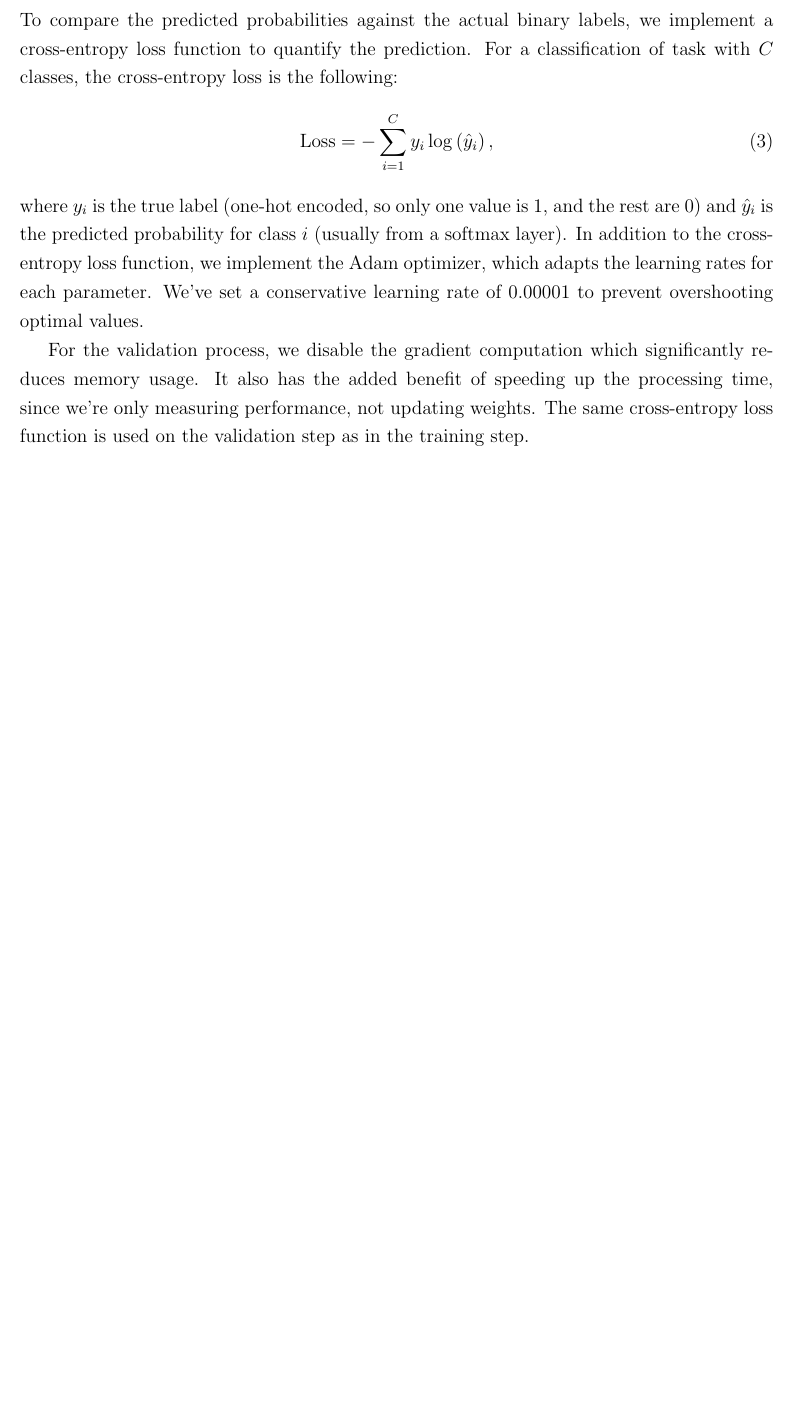
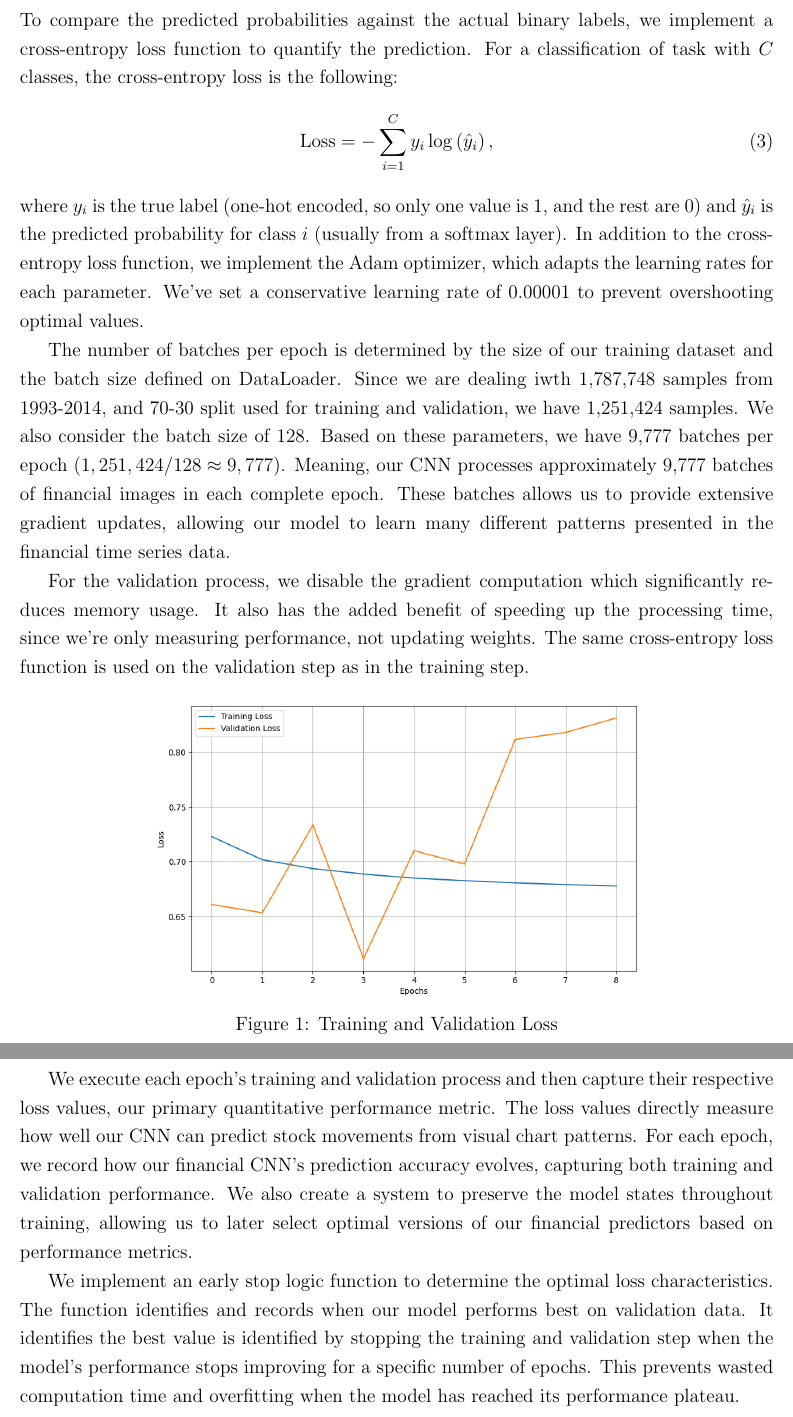
Before and after one commit to KidQuant/FA690-Mini-Project-1, a LaTeX document (Report/report_1.tex): part of page 7 of 7 before the commit and two parts of pages 7 and 8 of 8 after it, the two joined at a grey line, cut so that both start at the same text, the shorter picture padded with empty space. Compiled offline with pdfLaTeX.

Commit message:
updates for report and project notebook

```diff
--- a/Report/report_1.tex
+++ b/Report/report_1.tex
@@ -171,6 +171,22 @@ To compare the predicted probabilities against the actual binary labels, we impl
 \end{equation}
 where $y_i$ is the true label (one-hot encoded, so only one value is 1, and the rest are 0) and $\hat{y}_i$ is the predicted probability for class $i$ (usually from a softmax layer). In addition to the cross-entropy loss function, we implement the Adam optimizer, which adapts the learning rates for each parameter. We've set a conservative learning rate of 0.00001 to prevent overshooting optimal values.
 
+The number of batches per epoch is determined by the size of our training dataset and the batch size defined on DataLoader. Since we are dealing iwth 1,787,748 samples from 1993-2014, and 70-30 split used for training and validation, we have 1,251,424 samples. We also consider the batch size of 128. Based on these parameters, we have 9,777 batches per epoch ($1,251,424 / 128 \approx 9,777$). Meaning, our CNN processes approximately 9,777 batches of financial images in each complete epoch. These batches allows us to provide extensive gradient updates, allowing our model to learn many different patterns presented in the financial time series data.
+
 For the validation process, we disable the gradient computation which significantly reduces memory usage. It also has the added benefit of speeding up the processing time, since we're only measuring performance, not updating weights. The same cross-entropy loss function is used on the validation step as in the training step.
 
+
+\begin{figure}[h]
+	\centering
+	\includegraphics[width=.65\linewidth]{plots/training_validation.png}
+	\caption{Training and Validation Loss}
+	\label{fig:epoch_loss}
+\end{figure}
+
+We execute each epoch's training and validation process and then capture their respective loss values, our primary quantitative performance metric. The loss values directly measure how well our CNN can predict stock movements from visual chart patterns. For each epoch, we record how our financial CNN's prediction accuracy evolves, capturing both training and validation performance. We also create a system to preserve the model states throughout training, allowing us to later select optimal versions of our financial predictors based on performance metrics.
+
+We implement an early stop logic function to determine the optimal loss characteristics. The function identifies and records when our model performs best on validation data. It identifies the best value is identified by stopping the training and validation step when the model's performance stops improving for a specific number of epochs. This prevents wasted computation time and overfitting when the model has reached its performance plateau.
+
+
+
 \end{document}
```
Also changed, not shown: Report/plots/aapl_nvda_returns.png (deleted), Report/plots/acf_aapl_nvda.png (deleted), Report/plots/acf_monthly_returns.png (deleted), Report/plots/cumulative_returns.png (deleted), Report/plots/cumulative_returns_appl_nvda.png (deleted), Report/plots/daily_returns.png (deleted), Report/plots/daily_returns_alt.png (deleted), Report/plots/pacf_aapl_nvda.png (deleted), Report/plots/pacf_monthly_returns.png (deleted), Report/plots/training_validation.png (added), Report/report_1.pdf, 3 other files.
